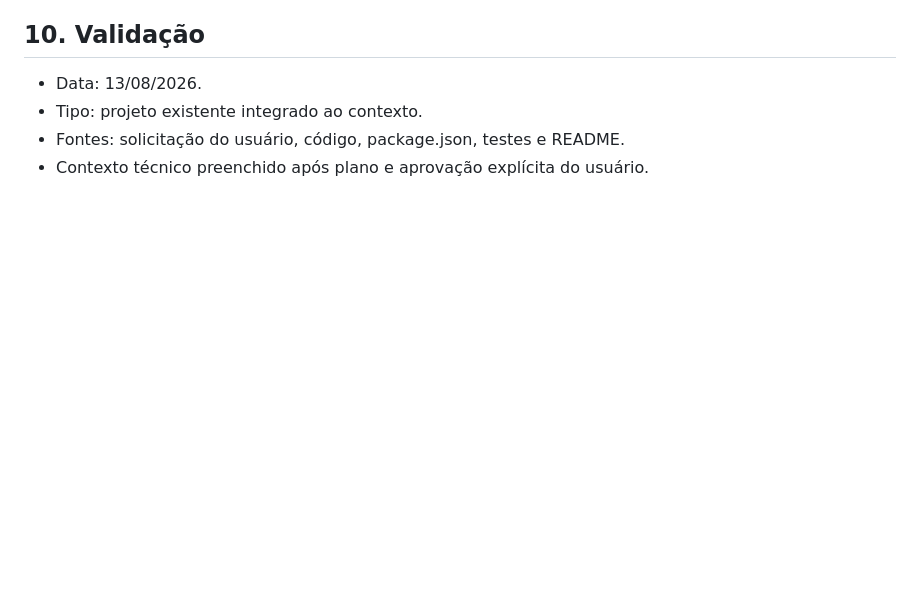
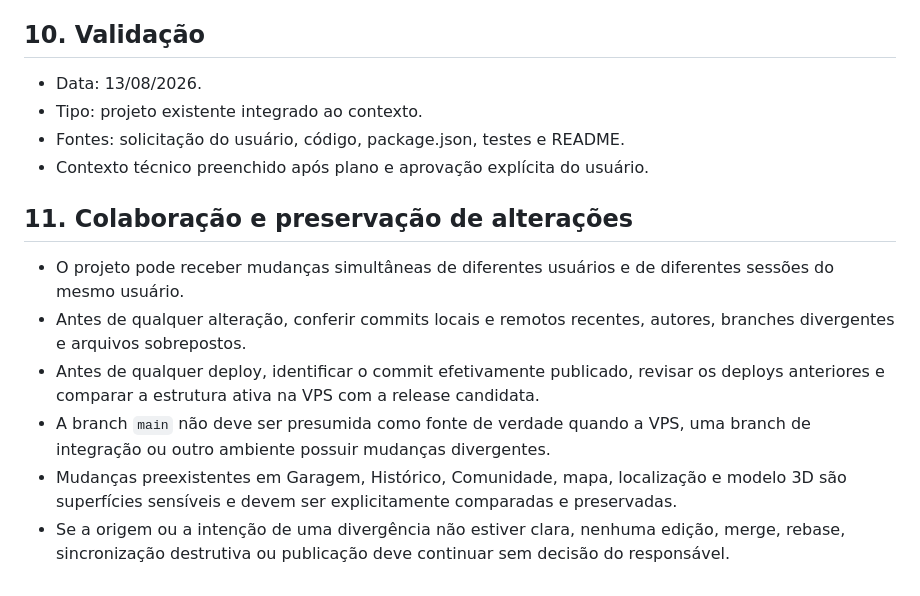
Before and after one commit to JoaoManoP/Tag---Prote-o-veicular, a Markdown page: ai-context/project/PROJECT_CONTEXT.md, the part around the change. Rendered like a GitHub page; blank space fills up the shorter version.

```diff
--- a/ai-context/project/PROJECT_CONTEXT.md
+++ b/ai-context/project/PROJECT_CONTEXT.md
@@ -78,3 +78,12 @@
 - Tipo: projeto existente integrado ao contexto.
 - Fontes: solicitação do usuário, código, package.json, testes e README.
 - Contexto técnico preenchido após plano e aprovação explícita do usuário.
+
+## 11. Colaboração e preservação de alterações
+
+- O projeto pode receber mudanças simultâneas de diferentes usuários e de diferentes sessões do mesmo usuário.
+- Antes de qualquer alteração, conferir commits locais e remotos recentes, autores, branches divergentes e arquivos sobrepostos.
+- Antes de qualquer deploy, identificar o commit efetivamente publicado, revisar os deploys anteriores e comparar a estrutura ativa na VPS com a release candidata.
+- A branch `main` não deve ser presumida como fonte de verdade quando a VPS, uma branch de integração ou outro ambiente possuir mudanças divergentes.
+- Mudanças preexistentes em Garagem, Histórico, Comunidade, mapa, localização e modelo 3D são superfícies sensíveis e devem ser explicitamente comparadas e preservadas.
+- Se a origem ou a intenção de uma divergência não estiver clara, nenhuma edição, merge, rebase, sincronização destrutiva ou publicação deve continuar sem decisão do responsável.
```
Also changed, not shown: ai-context/AI_CONTEXT.md (+4 -0 lines), ai-context/GIT_RULES.md (+55 -12 lines).
